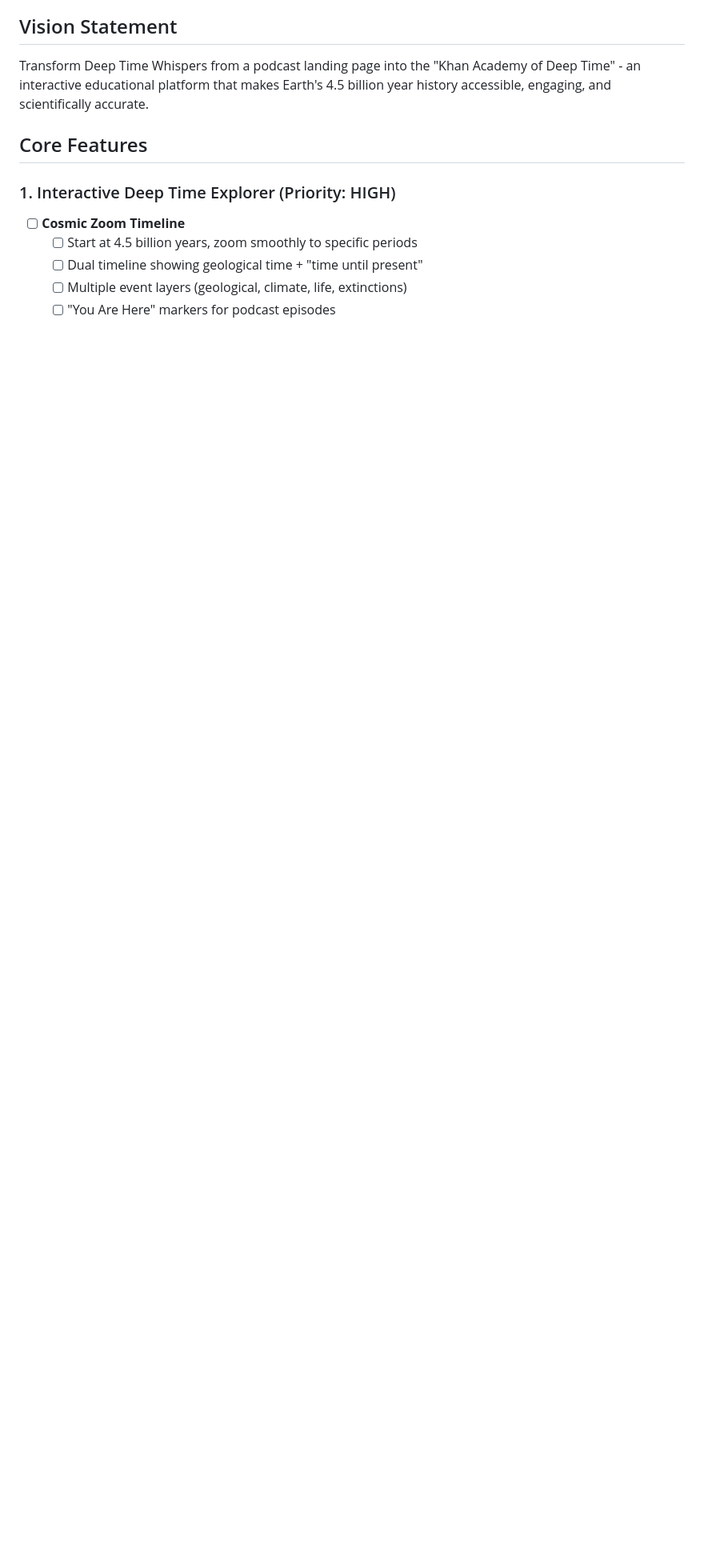
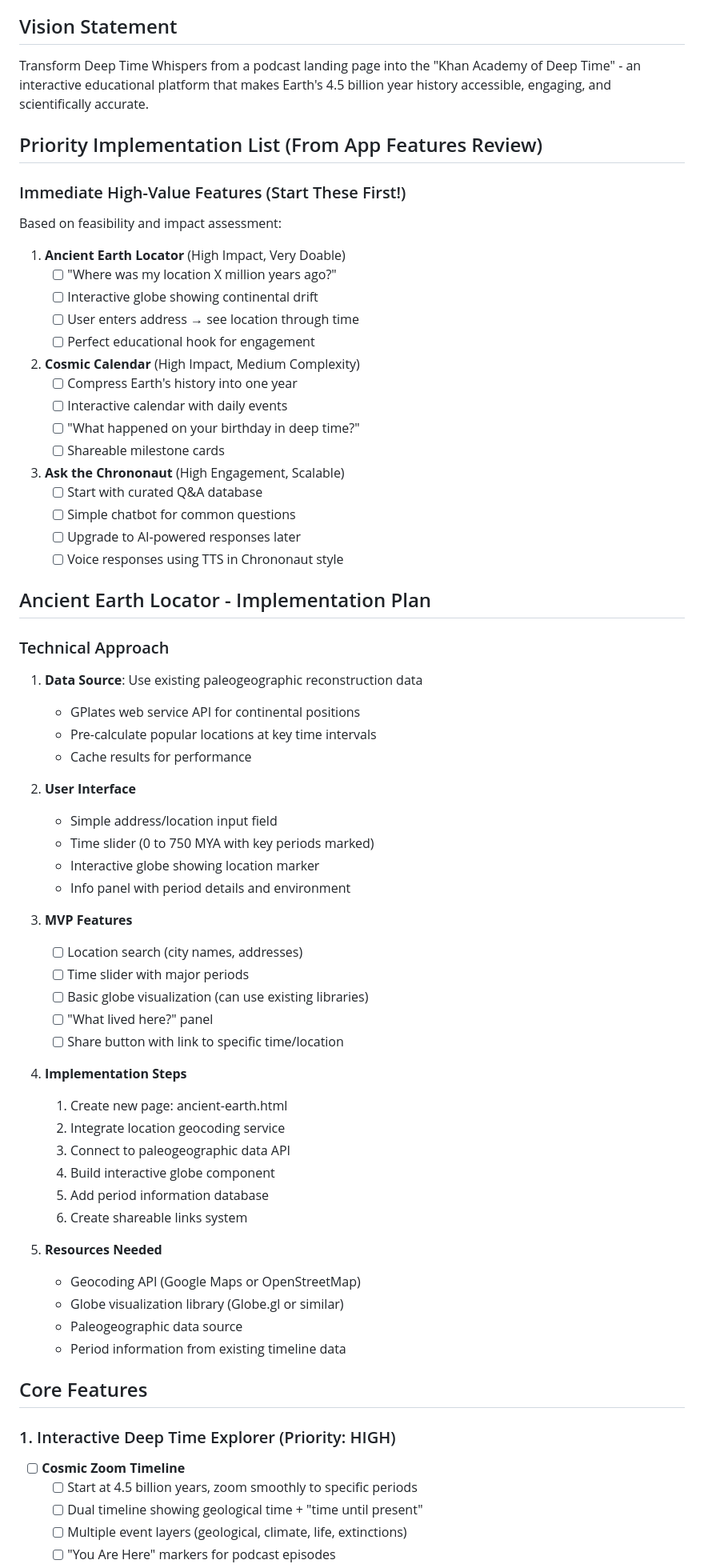
Before and after one commit to jbunji/deeptimewhispers, a Markdown page: WEBSITE_EXPANSION_ROADMAP.md, the part around one of its changes. Shown at 80% size. GitHub-like rendering; blank space fills up the shorter version.

```diff
--- a/WEBSITE_EXPANSION_ROADMAP.md
+++ b/WEBSITE_EXPANSION_ROADMAP.md
@@ -2,6 +2,64 @@
 
 ## Vision Statement
 Transform Deep Time Whispers from a podcast landing page into the "Khan Academy of Deep Time" - an interactive educational platform that makes Earth's 4.5 billion year history accessible, engaging, and scientifically accurate.
+
+## Priority Implementation List (From App Features Review)
+
+### Immediate High-Value Features (Start These First!)
+Based on feasibility and impact assessment:
+
+1. **Ancient Earth Locator** (High Impact, Very Doable)
+   - [ ] "Where was my location X million years ago?"
+   - [ ] Interactive globe showing continental drift
+   - [ ] User enters address → see location through time
+   - [ ] Perfect educational hook for engagement
+
+2. **Cosmic Calendar** (High Impact, Medium Complexity)
+   - [ ] Compress Earth's history into one year
+   - [ ] Interactive calendar with daily events
+   - [ ] "What happened on your birthday in deep time?"
+   - [ ] Shareable milestone cards
+
+3. **Ask the Chrononaut** (High Engagement, Scalable)
+   - [ ] Start with curated Q&A database
+   - [ ] Simple chatbot for common questions
+   - [ ] Upgrade to AI-powered responses later
+   - [ ] Voice responses using TTS in Chrononaut style
+
+## Ancient Earth Locator - Implementation Plan
+
+### Technical Approach
+1. **Data Source**: Use existing paleogeographic reconstruction data
+   - GPlates web service API for continental positions
+   - Pre-calculate popular locations at key time intervals
+   - Cache results for performance
+
+2. **User Interface**
+   - Simple address/location input field
+   - Time slider (0 to 750 MYA with key periods marked)
+   - Interactive globe showing location marker
+   - Info panel with period details and environment
+
+3. **MVP Features**
+   - [ ] Location search (city names, addresses)
+   - [ ] Time slider with major periods
+   - [ ] Basic globe visualization (can use existing libraries)
+   - [ ] "What lived here?" panel
+   - [ ] Share button with link to specific time/location
+
+4. **Implementation Steps**
+   1. Create new page: ancient-earth.html
+   2. Integrate location geocoding service
+   3. Connect to paleogeographic data API
+   4. Build interactive globe component
+   5. Add period information database
+   6. Create shareable links system
+
+5. **Resources Needed**
+   - Geocoding API (Google Maps or OpenStreetMap)
+   - Globe visualization library (Globe.gl or similar)
+   - Paleogeographic data source
+   - Period information from existing timeline data
 
 ## Core Features
 
```
Also changed, not shown: other parts of WEBSITE_EXPANSION_ROADMAP.md (+105 -17 lines).
